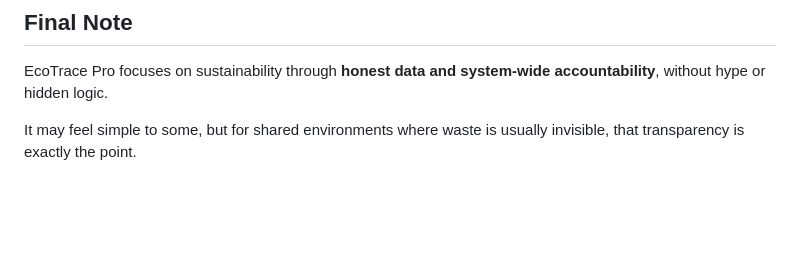
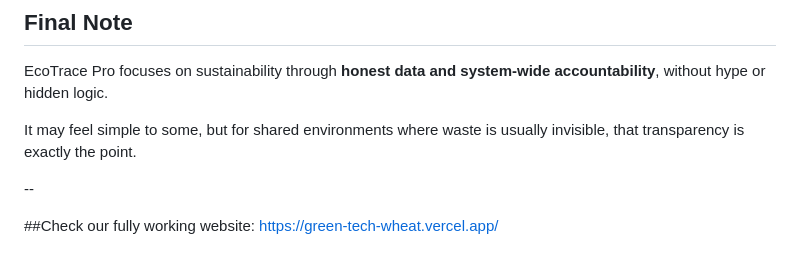
Before and after one commit to Anuja888/GreenTech, a Markdown page: README.md, the part around the change. GitHub-like rendering; blank space fills up the shorter version.

```diff
--- a/README.md
+++ b/README.md
@@ -207,3 +207,9 @@ accountability**, without hype or hidden logic.
 
 It may feel simple to some, but for shared environments where waste is usually
 invisible, that transparency is exactly the point.
+
+
+--
+
+##Check our fully working website:
+https://green-tech-wheat.vercel.app/
```
